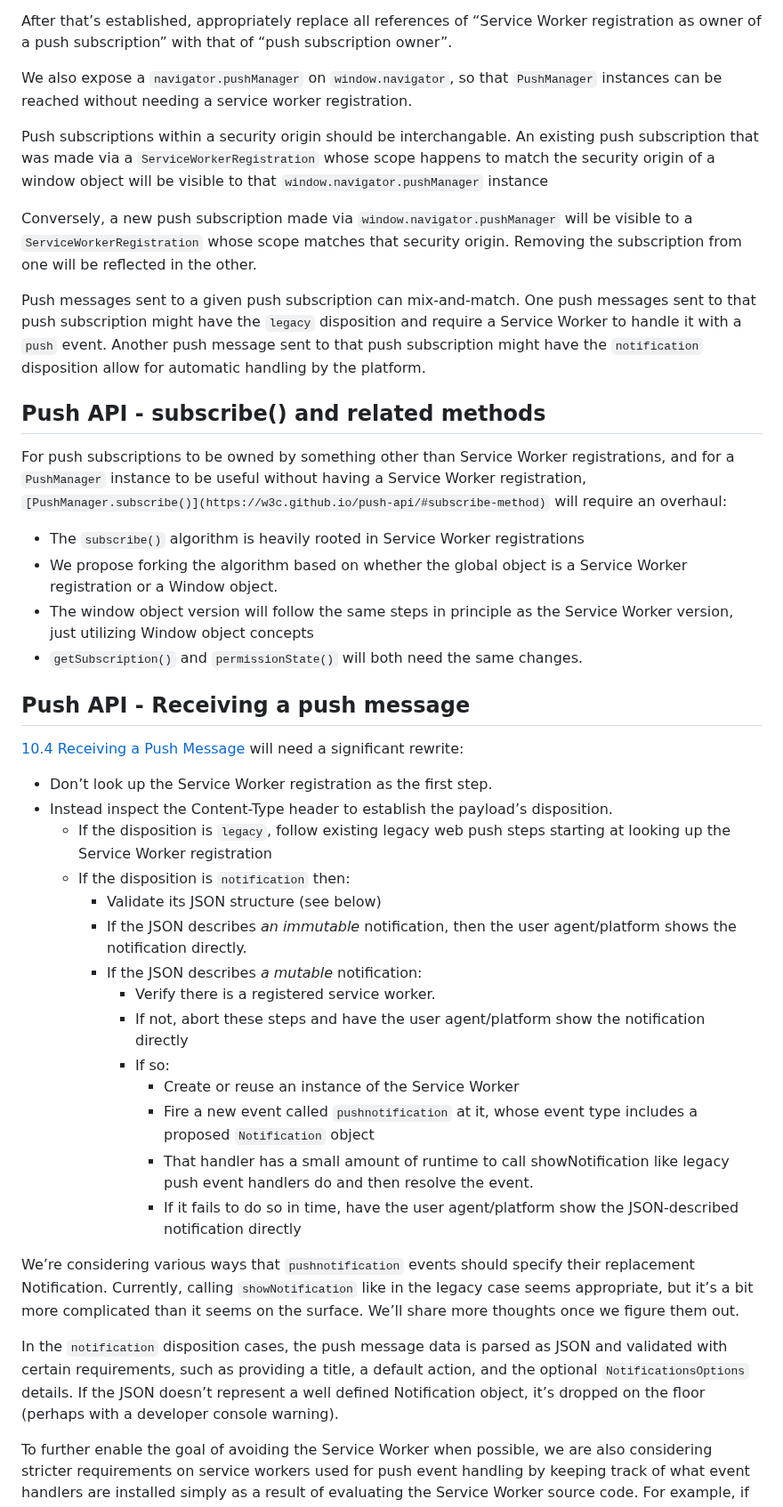
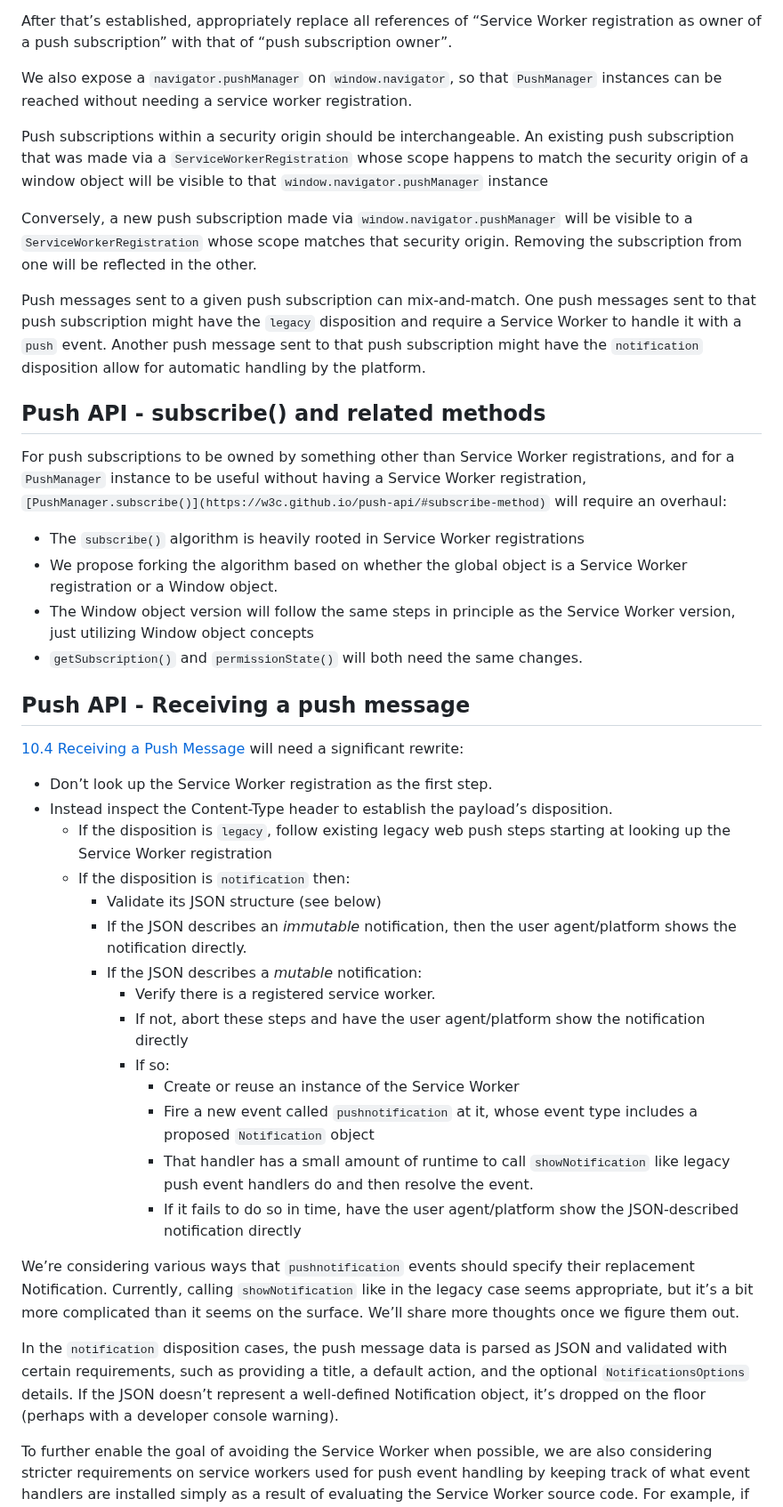
Before and after one commit to WebKit/explainers, a Markdown page: DeclarativeWebPush/README.md, the part around one of its changes. Shown at 89% size. Rendered like a GitHub page.

```diff
--- a/DeclarativeWebPush/README.md
+++ b/DeclarativeWebPush/README.md
@@ -122,7 +122,7 @@ After that’s established, appropriately replace all references of “Service W
 
 We also expose a `navigator.pushManager` on `window.navigator`, so that `PushManager` instances can be reached without needing a service worker registration.
 
-Push subscriptions within a security origin should be interchangable. An existing push subscription that was made via a `ServiceWorkerRegistration` whose scope happens to match the security origin of a window object will be visible to that `window.navigator.pushManager` instance
+Push subscriptions within a security origin should be interchangeable. An existing push subscription that was made via a `ServiceWorkerRegistration` whose scope happens to match the security origin of a window object will be visible to that `window.navigator.pushManager` instance
 
 Conversely, a new push subscription made via `window.navigator.pushManager` will be visible to a `ServiceWorkerRegistration` whose scope matches that security origin. Removing the subscription from one will be reflected in the other.
 
@@ -130,13 +130,13 @@ Push messages sent to a given push subscription can mix-and-match.
 One push messages sent to that push subscription might have the `legacy` disposition and require a Service Worker to handle it with a `push` event.
 Another push message sent to that push subscription might have the `notification` disposition allow for automatic handling by the platform.
 
-## Push API - subscribe()  and related methods
+## Push API - subscribe() and related methods
 
 For push subscriptions to be owned by something other than Service Worker registrations, and for a `PushManager` instance to be useful without having a Service Worker registration, `[PushManager.subscribe()](https://w3c.github.io/push-api/#subscribe-method)` will require an overhaul:
 
 * The `subscribe()` algorithm is heavily rooted in Service Worker registrations
 * We propose forking the algorithm based on whether the global object is a Service Worker registration or a Window object.
-* The window object version will follow the same steps in principle as the Service Worker version, just utilizing Window object concepts
+* The Window object version will follow the same steps in principle as the Service Worker version, just utilizing Window object concepts
 * `getSubscription()` and `permissionState()` will both need the same changes.
 
 ## Push API - Receiving a push message
@@ -148,19 +148,19 @@ For push subscriptions to be owned by something other than Service Worker regist
     * If the disposition is `legacy`, follow existing legacy web push steps starting at looking up the Service Worker registration
     * If the disposition is `notification` then:
         * Validate its JSON structure (see below)
-        * If the JSON describes *an immutable* notification, then the user agent/platform shows the notification directly.
-        * If the JSON describes *a mutable* notification:
+        * If the JSON describes an *immutable* notification, then the user agent/platform shows the notification directly.
+        * If the JSON describes a *mutable* notification:
             * Verify there is a registered service worker.
             * If not, abort these steps and have the user agent/platform show the notification directly
             * If so:
                 * Create or reuse an instance of the Service Worker
                 * Fire a new event called `pushnotification` at it, whose event type includes a proposed `Notification` object
-                * That handler has a small amount of runtime to call showNotification like legacy push event handlers do and then resolve the event.
+                * That handler has a small amount of runtime to call `showNotification` like legacy push event handlers do and then resolve the event.
                 * If it fails to do so in time, have the user agent/platform show the JSON-described notification directly
 
 We’re considering various ways that `pushnotification` events should specify their replacement Notification. Currently, calling `showNotification` like in the legacy case seems appropriate, but it’s a bit more complicated than it seems on the surface. We’ll share more thoughts once we figure them out.
 
-In the `notification` disposition cases, the push message data is parsed as JSON and validated with certain requirements, such as providing a title, a default action, and the optional `NotificationsOptions` details. If the JSON doesn’t represent a well defined Notification object, it’s dropped on the floor (perhaps with a developer console warning).
+In the `notification` disposition cases, the push message data is parsed as JSON and validated with certain requirements, such as providing a title, a default action, and the optional `NotificationsOptions` details. If the JSON doesn’t represent a well-defined Notification object, it’s dropped on the floor (perhaps with a developer console warning).
 
 To further enable the goal of avoiding the Service Worker when possible, we are also considering stricter requirements on service workers used for push event handling by keeping track of what event handlers are installed simply as a result of evaluating the Service Worker source code. For example, if synchronous evaluation of a Service Worker's source code doesn’t result in a `pushnotification` event handler being installed, then we would remember that and treat all `notification` disposition push messages as *immutable*
 
```
Also changed, not shown: other parts of DeclarativeWebPush/README.md (+26 -27 lines).
